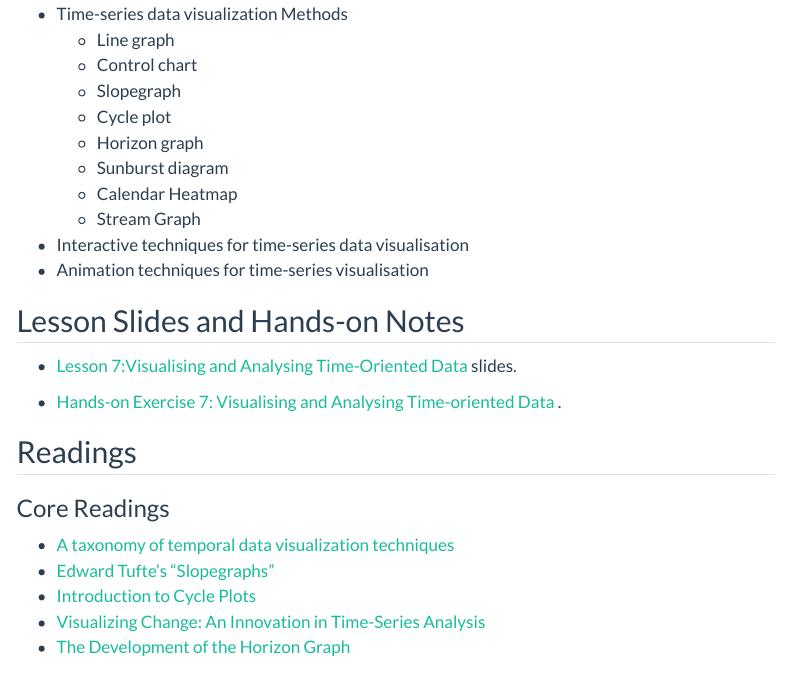
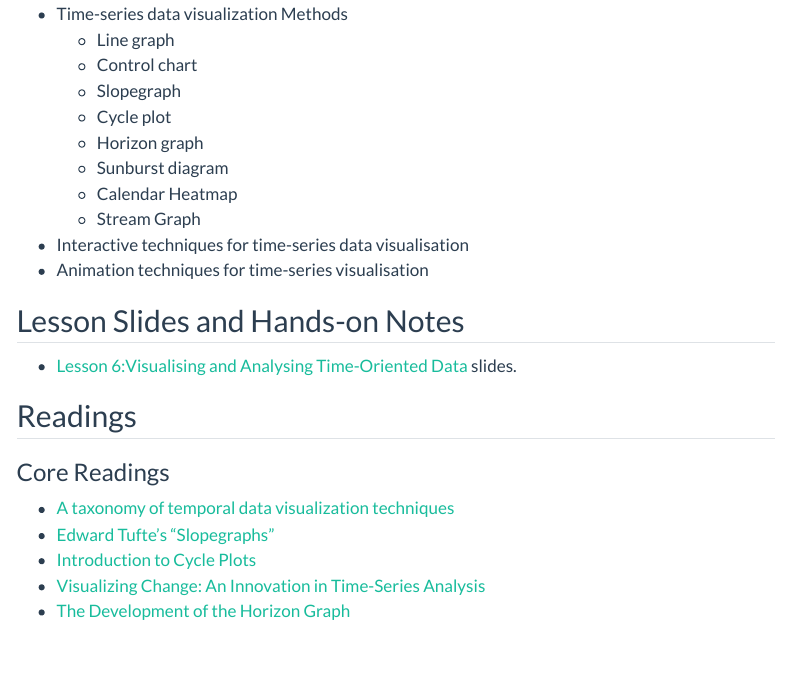
Before and after one commit to tskam/VA4BI-AY2025-26T2-G2, a Quarto document (outline/Lesson06_outline.qmd): the page in a window 1100 px wide, from 280 px down. Rendered offline with R 4.5, knitr and Pandoc in place of Quarto, with nearby package versions; menus at the side of the page are left out.

Commit message:
updated version of Lesson 6 outline qmd

```diff
--- a/outline/Lesson06_outline.qmd
+++ b/outline/Lesson06_outline.qmd
@@ -25,9 +25,7 @@
 
 ## Lesson Slides and Hands-on Notes
 
--   [Lesson 7:Visualising and Analysing Time-Oriented Data](../lesson/Lesson07/Lesson07-VisTime.html) slides.
-
--   [Hands-on Exercise 7: Visualising and Analysing Time-oriented Data](https://r4va.netlify.app/chap17) .
+-   [Lesson 6:Visualising and Analysing Time-Oriented Data](../lesson/Lesson06/Lesson06-VisTime.html) slides.
 
 ## Readings
 
```
